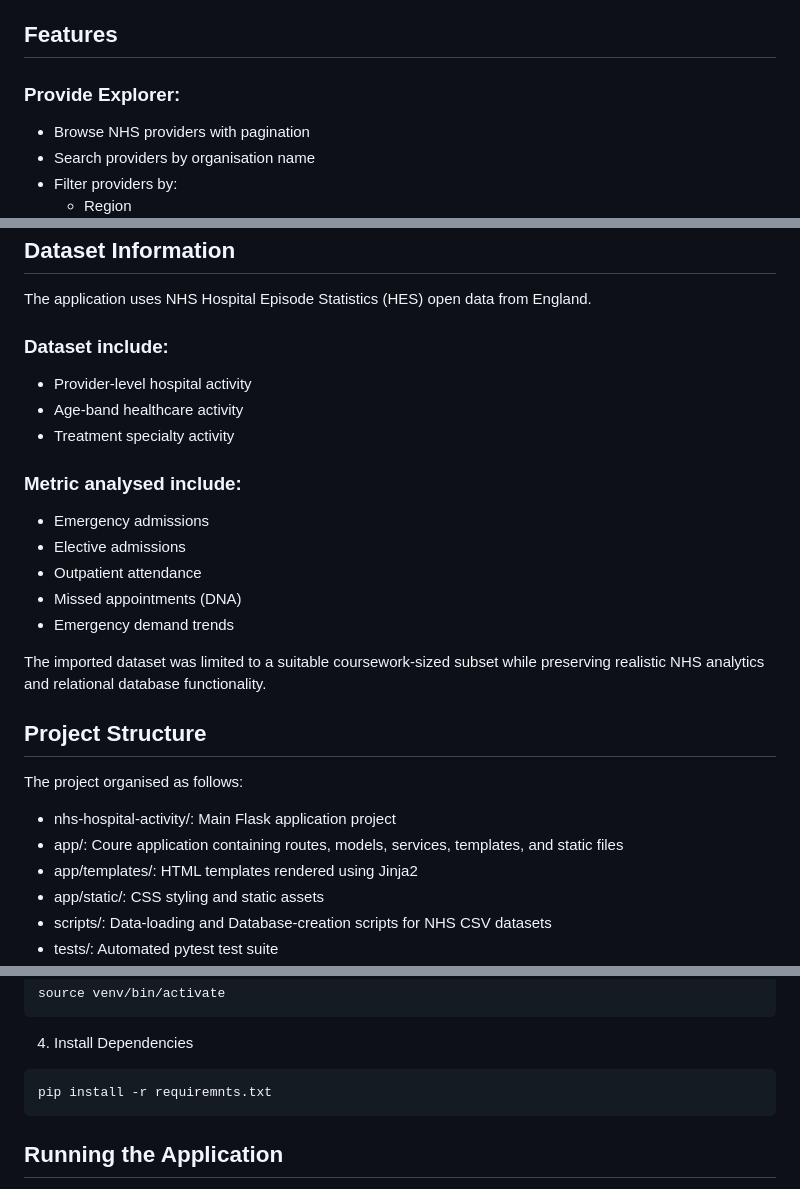
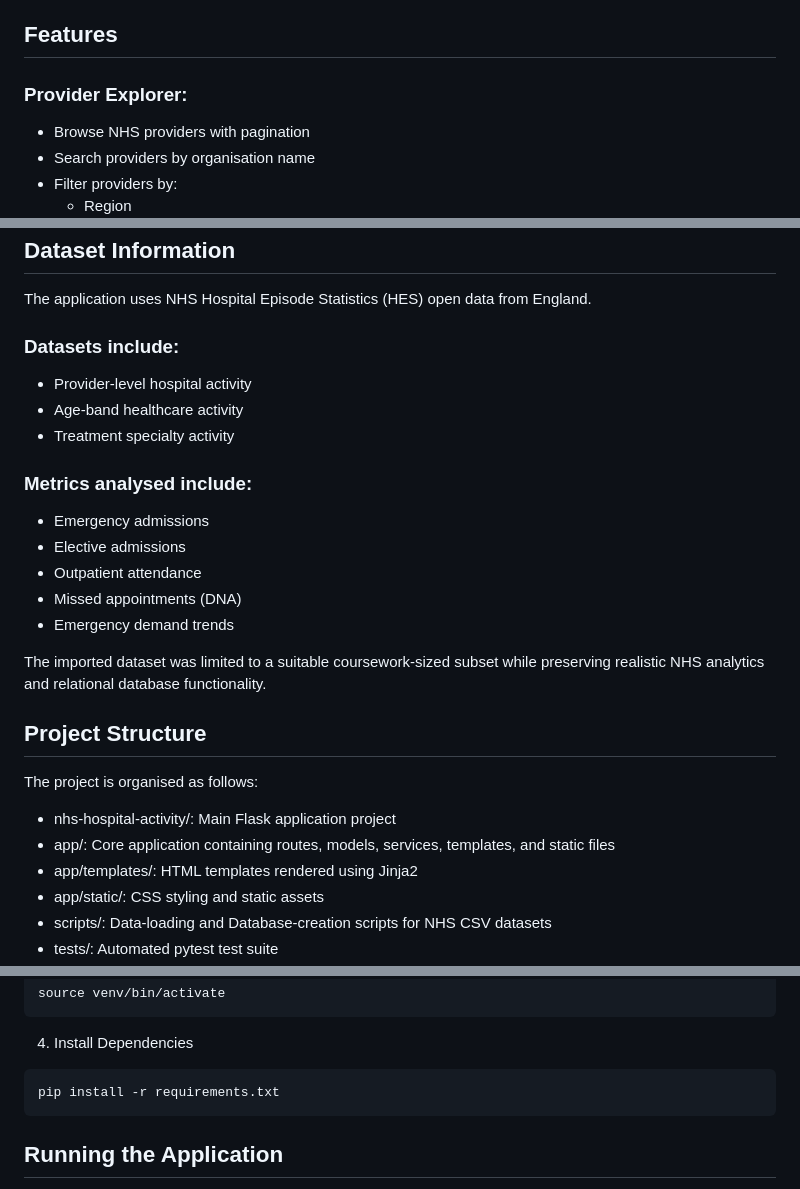
Before and after one commit to 52533734/nhs-hospital-activity, a Markdown page: README.md, 3 parts joined by grey strips. GitHub-like rendering.

````diff
--- a/README.md
+++ b/README.md
@@ -3,7 +3,7 @@ The NHS Hospital Activity Explorer is a Flask-based web application that analyse
 
 ## Features
 
-### Provide Explorer:
+### Provider Explorer:
 - Browse NHS providers with pagination
 - Search providers by organisation name
 - Filter providers by:
@@ -61,12 +61,12 @@ The NHS Hospital Activity Explorer is a Flask-based web application that analyse
 ## Dataset Information
 The application uses NHS Hospital Episode Statistics (HES) open data from England.
 
-### Dataset include:
+### Datasets include:
 - Provider-level hospital activity
 - Age-band healthcare activity
 - Treatment specialty activity
 
-### Metric analysed include:
+### Metrics analysed include:
 - Emergency admissions
 - Elective admissions
 - Outpatient attendance
@@ -77,10 +77,10 @@ The imported dataset was limited to a suitable coursework-sized subset while pre
 
 
 ## Project Structure
-The project organised as follows:
+The project is organised as follows:
 
 - nhs-hospital-activity/: Main Flask application project
-- app/: Coure application containing routes, models, services, templates, and static files
+- app/: Core application containing routes, models, services, templates, and static files
 - app/templates/: HTML templates rendered using Jinja2
 - app/static/: CSS styling and static assets
 - scripts/: Data-loading and Database-creation scripts for NHS CSV datasets
@@ -117,7 +117,7 @@ source venv/bin/activate
 
 4. Install Dependencies
 ```bash
-pip install -r requiremnts.txt
+pip install -r requirements.txt
 ```
 
 ## Running the Application
````
Also changed, not shown: other parts of README.md (+1 -1 lines).
